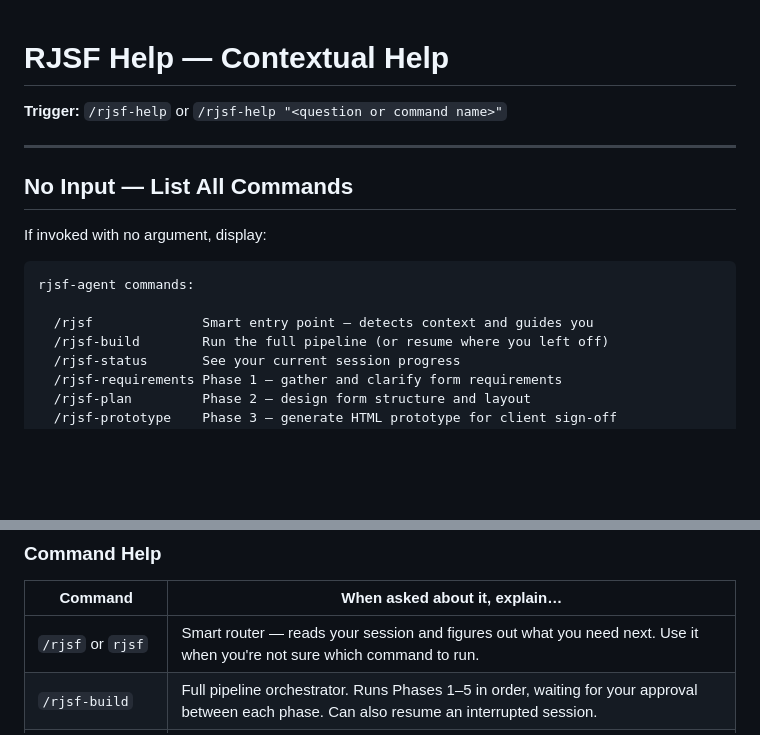
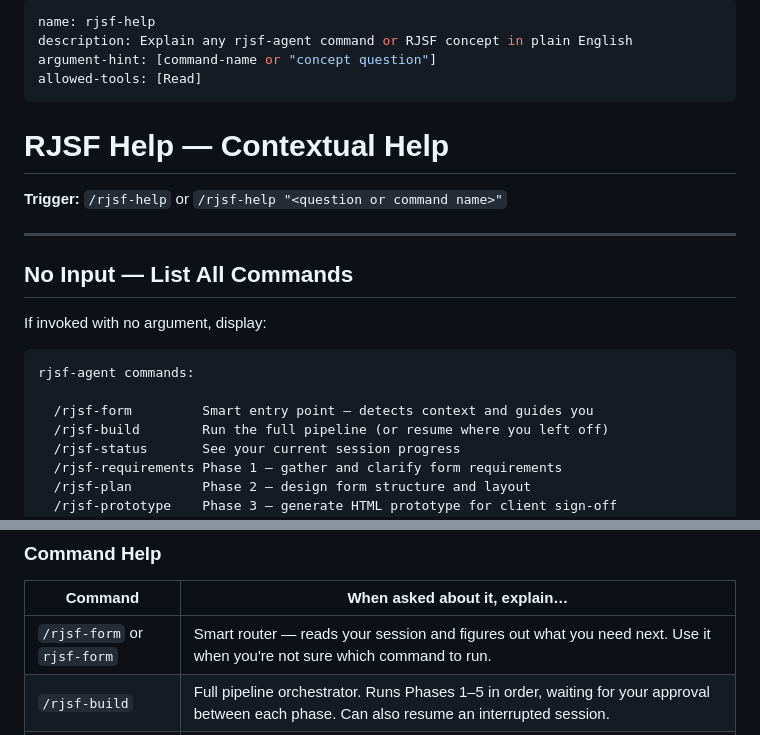
Before and after one commit to rujal408/rjsf-agent, a Markdown page: skills/rjsf-help/SKILL.md, 2 parts joined by grey strips. Drawn GitHub-style; blank space fills up the shorter version.

Commit message:
feat: add frontmatter to rjsf-help and update /rjsf → /rjsf-form references

````diff
--- a/skills/rjsf-help/SKILL.md
+++ b/skills/rjsf-help/SKILL.md
@@ -1,3 +1,10 @@
+---
+name: rjsf-help
+description: Explain any rjsf-agent command or RJSF concept in plain English
+argument-hint: [command-name or "concept question"]
+allowed-tools: [Read]
+---
+
 # RJSF Help — Contextual Help
 
 **Trigger:** `/rjsf-help` or `/rjsf-help "<question or command name>"`
@@ -11,7 +18,7 @@ If invoked with no argument, display:
 ```
 rjsf-agent commands:
 
-  /rjsf              Smart entry point — detects context and guides you
+  /rjsf-form         Smart entry point — detects context and guides you
   /rjsf-build        Run the full pipeline (or resume where you left off)
   /rjsf-status       See your current session progress
   /rjsf-requirements Phase 1 — gather and clarify form requirements
@@ -35,7 +42,7 @@ Match the input against the topics below and answer in plain English (2–5 sent
 
 | Command | When asked about it, explain… |
 |---|---|
-| `/rjsf` or `rjsf` | Smart router — reads your session and figures out what you need next. Use it when you're not sure which command to run. |
+| `/rjsf-form` or `rjsf-form` | Smart router — reads your session and figures out what you need next. Use it when you're not sure which command to run. |
 | `/rjsf-build` | Full pipeline orchestrator. Runs Phases 1–5 in order, waiting for your approval between each phase. Can also resume an interrupted session. |
 | `/rjsf-status` | Reads your `.rjsf/session.json` and shows a phase-by-phase progress summary. |
 | `/rjsf-requirements` | Phase 1. Asks 20 clarifying questions about your form and produces a RequirementsBrief — a structured markdown document used by all later phases. |
````
